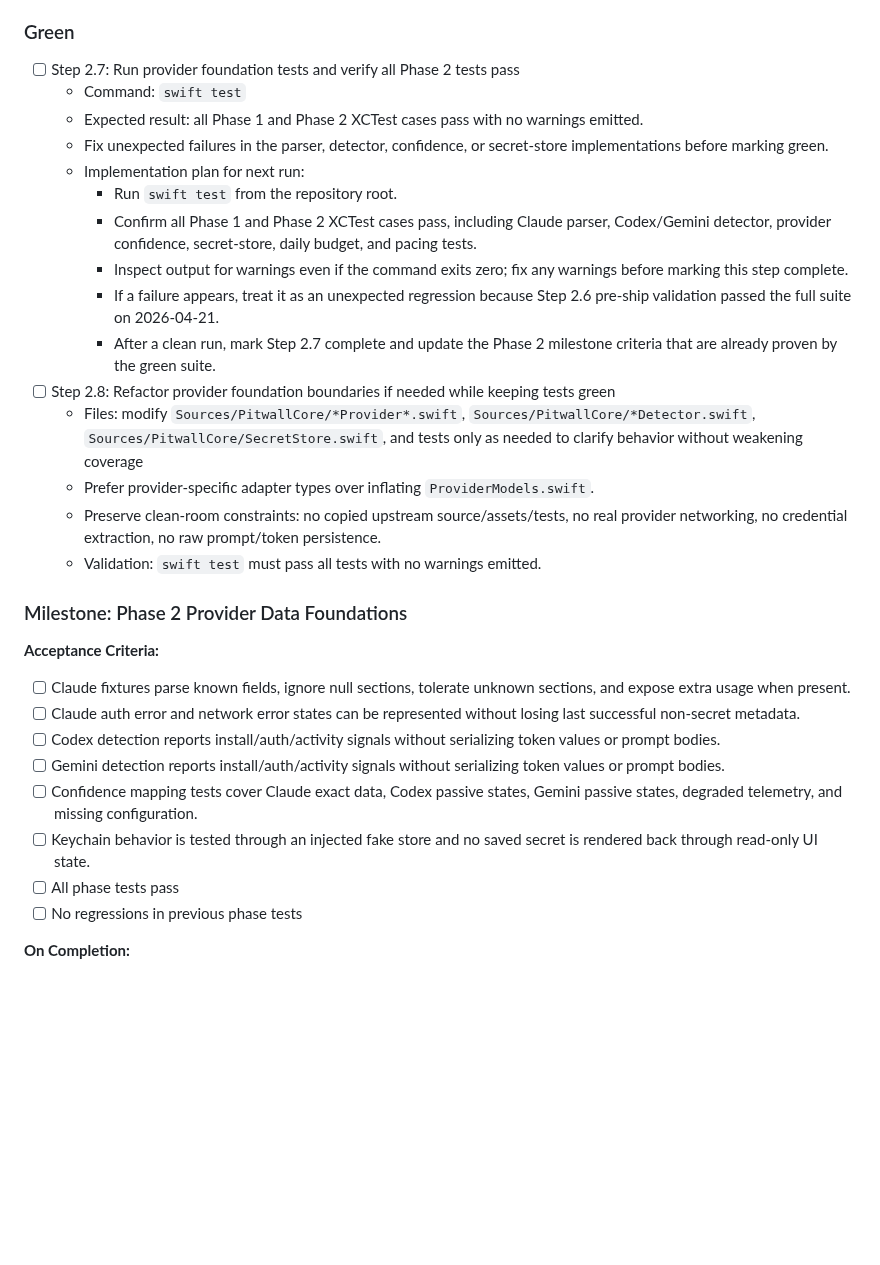
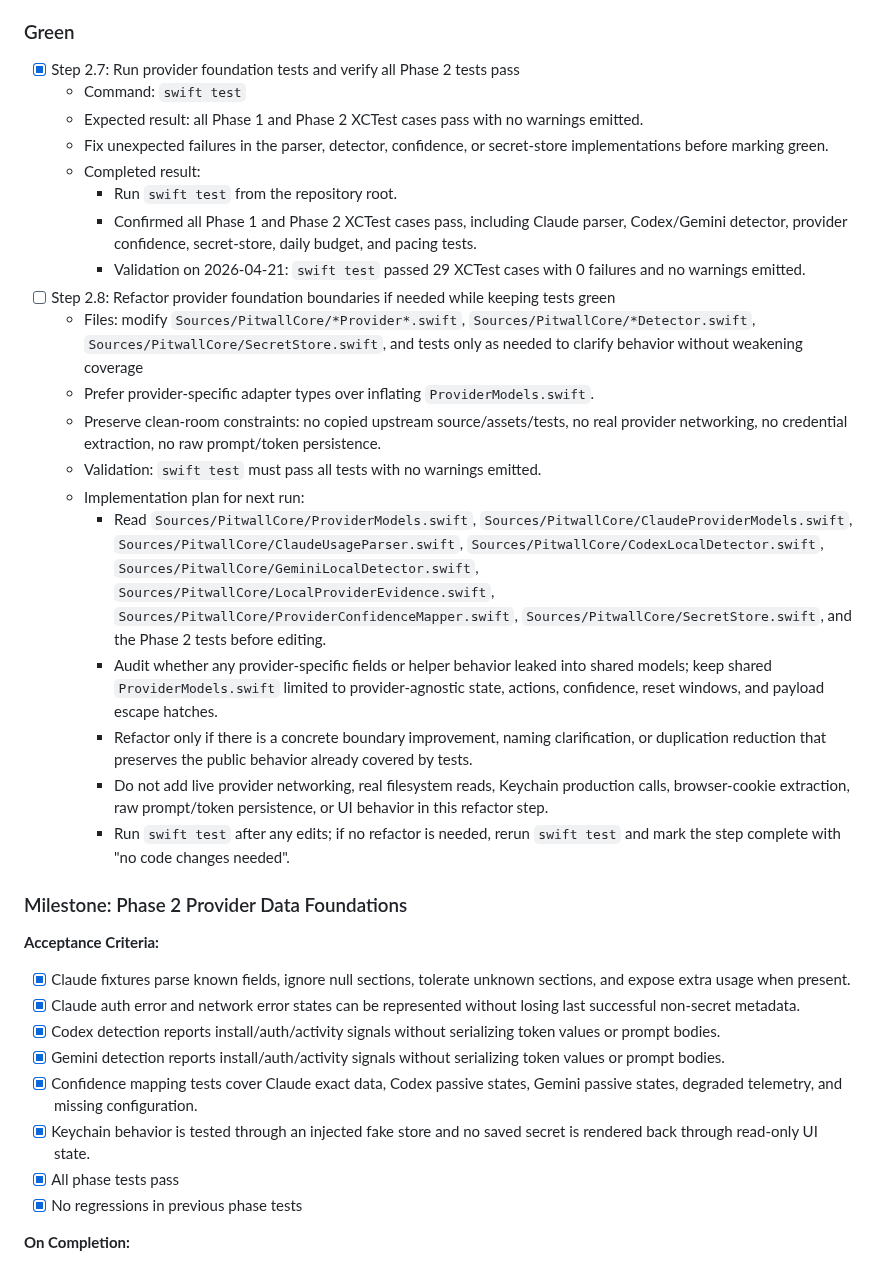
Before and after one commit to GeorgeQLe/pitwall, a Markdown page: tasks/todo.md, the part around the change. GitHub-like rendering; blank space fills up the shorter version.

Commit message:
chore(tasks): mark provider foundation tests green

```diff
--- a/tasks/todo.md
+++ b/tasks/todo.md
@@ -129,32 +129,36 @@
     - Validation: `swift test` should compile all Phase 2 tests and may reveal assertion failures in the new mapper; fix those until the confidence tests pass, then leave final all-suite green verification for Step 2.7 unless all tests pass naturally.
 
 ### Green
-- [ ] Step 2.7: Run provider foundation tests and verify all Phase 2 tests pass
+- [x] Step 2.7: Run provider foundation tests and verify all Phase 2 tests pass
   - Command: `swift test`
   - Expected result: all Phase 1 and Phase 2 XCTest cases pass with no warnings emitted.
   - Fix unexpected failures in the parser, detector, confidence, or secret-store implementations before marking green.
-  - Implementation plan for next run:
+  - Completed result:
     - Run `swift test` from the repository root.
-    - Confirm all Phase 1 and Phase 2 XCTest cases pass, including Claude parser, Codex/Gemini detector, provider confidence, secret-store, daily budget, and pacing tests.
-    - Inspect output for warnings even if the command exits zero; fix any warnings before marking this step complete.
-    - If a failure appears, treat it as an unexpected regression because Step 2.6 pre-ship validation passed the full suite on 2026-04-21.
-    - After a clean run, mark Step 2.7 complete and update the Phase 2 milestone criteria that are already proven by the green suite.
+    - Confirmed all Phase 1 and Phase 2 XCTest cases pass, including Claude parser, Codex/Gemini detector, provider confidence, secret-store, daily budget, and pacing tests.
+    - Validation on 2026-04-21: `swift test` passed 29 XCTest cases with 0 failures and no warnings emitted.
 - [ ] Step 2.8: Refactor provider foundation boundaries if needed while keeping tests green
   - Files: modify `Sources/PitwallCore/*Provider*.swift`, `Sources/PitwallCore/*Detector.swift`, `Sources/PitwallCore/SecretStore.swift`, and tests only as needed to clarify behavior without weakening coverage
   - Prefer provider-specific adapter types over inflating `ProviderModels.swift`.
   - Preserve clean-room constraints: no copied upstream source/assets/tests, no real provider networking, no credential extraction, no raw prompt/token persistence.
   - Validation: `swift test` must pass all tests with no warnings emitted.
+  - Implementation plan for next run:
+    - Read `Sources/PitwallCore/ProviderModels.swift`, `Sources/PitwallCore/ClaudeProviderModels.swift`, `Sources/PitwallCore/ClaudeUsageParser.swift`, `Sources/PitwallCore/CodexLocalDetector.swift`, `Sources/PitwallCore/GeminiLocalDetector.swift`, `Sources/PitwallCore/LocalProviderEvidence.swift`, `Sources/PitwallCore/ProviderConfidenceMapper.swift`, `Sources/PitwallCore/SecretStore.swift`, and the Phase 2 tests before editing.
+    - Audit whether any provider-specific fields or helper behavior leaked into shared models; keep shared `ProviderModels.swift` limited to provider-agnostic state, actions, confidence, reset windows, and payload escape hatches.
+    - Refactor only if there is a concrete boundary improvement, naming clarification, or duplication reduction that preserves the public behavior already covered by tests.
+    - Do not add live provider networking, real filesystem reads, Keychain production calls, browser-cookie extraction, raw prompt/token persistence, or UI behavior in this refactor step.
+    - Run `swift test` after any edits; if no refactor is needed, rerun `swift test` and mark the step complete with "no code changes needed".
 
 ### Milestone: Phase 2 Provider Data Foundations
 **Acceptance Criteria:**
-- [ ] Claude fixtures parse known fields, ignore null sections, tolerate unknown sections, and expose extra usage when present.
-- [ ] Claude auth error and network error states can be represented without losing last successful non-secret metadata.
-- [ ] Codex detection reports install/auth/activity signals without serializing token values or prompt bodies.
-- [ ] Gemini detection reports install/auth/activity signals without serializing token values or prompt bodies.
-- [ ] Confidence mapping tests cover Claude exact data, Codex passive states, Gemini passive states, degraded telemetry, and missing configuration.
-- [ ] Keychain behavior is tested through an injected fake store and no saved secret is rendered back through read-only UI state.
-- [ ] All phase tests pass
-- [ ] No regressions in previous phase tests
+- [x] Claude fixtures parse known fields, ignore null sections, tolerate unknown sections, and expose extra usage when present.
+- [x] Claude auth error and network error states can be represented without losing last successful non-secret metadata.
+- [x] Codex detection reports install/auth/activity signals without serializing token values or prompt bodies.
+- [x] Gemini detection reports install/auth/activity signals without serializing token values or prompt bodies.
+- [x] Confidence mapping tests cover Claude exact data, Codex passive states, Gemini passive states, degraded telemetry, and missing configuration.
+- [x] Keychain behavior is tested through an injected fake store and no saved secret is rendered back through read-only UI state.
+- [x] All phase tests pass
+- [x] No regressions in previous phase tests
 
 **On Completion:**
 - Deviations from plan: none recorded yet
```
Also changed, not shown: tasks/history.md (+2 -0 lines).
